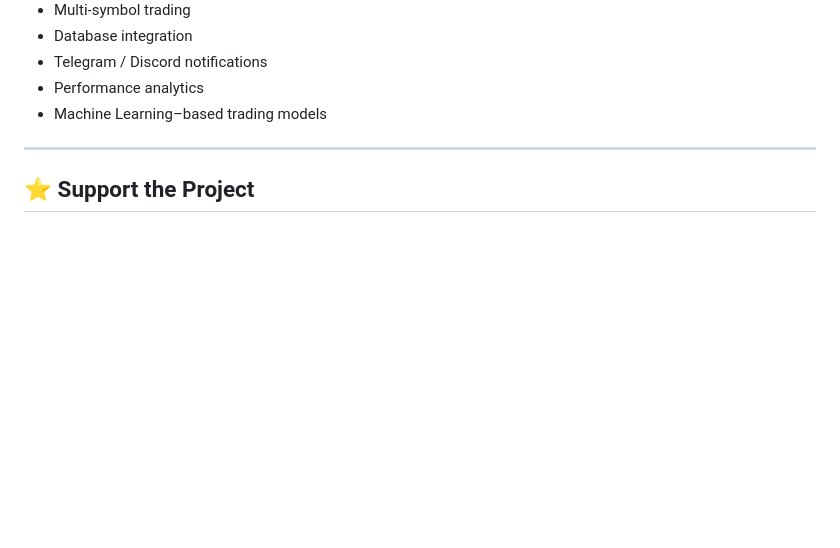
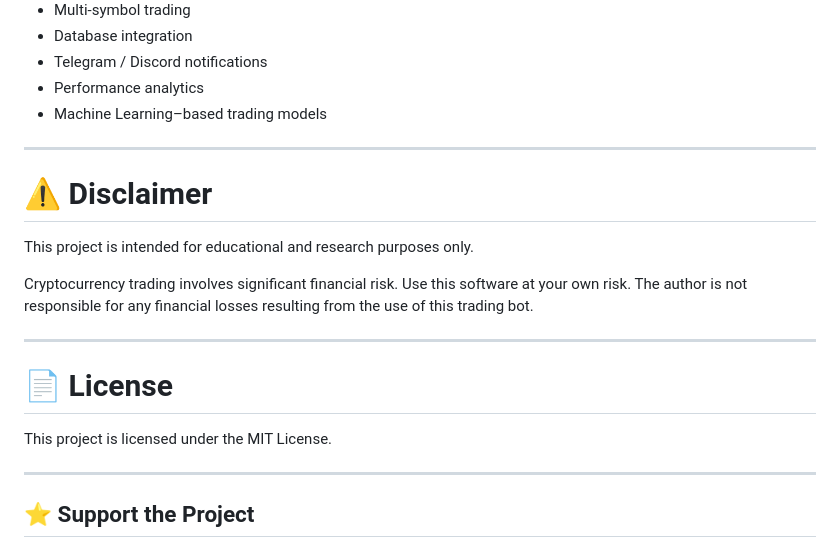
Before and after one commit to pandiyan07/binfut_usdm_btcusdt, a Markdown page: README.md, the part around the change. Drawn GitHub-style; blank space fills up the shorter version.

```diff
--- a/README.md
+++ b/README.md
@@ -300,6 +300,20 @@ The project follows a modular architecture, making it easy to extend with:
 
 ---
 
+# ⚠️ Disclaimer
+
+This project is intended for educational and research purposes only.
+
+Cryptocurrency trading involves significant financial risk. Use this software at your own risk. The author is not responsible for any financial losses resulting from the use of this trading bot.
+
+---
+
+# 📄 License
+
+This project is licensed under the MIT License.
+
+---
+
 ## ⭐ Support the Project
 
 If you find this project useful, consider giving it a **⭐ Star** on GitHub. Contributions, suggestions, and pull requests are always welcome!
```
